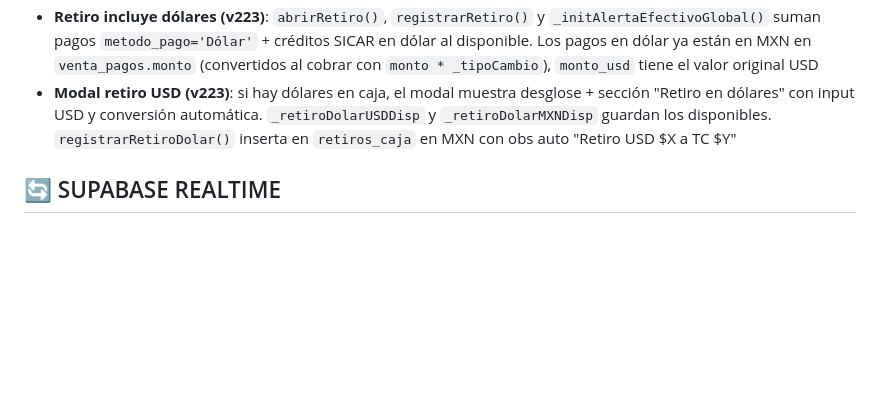
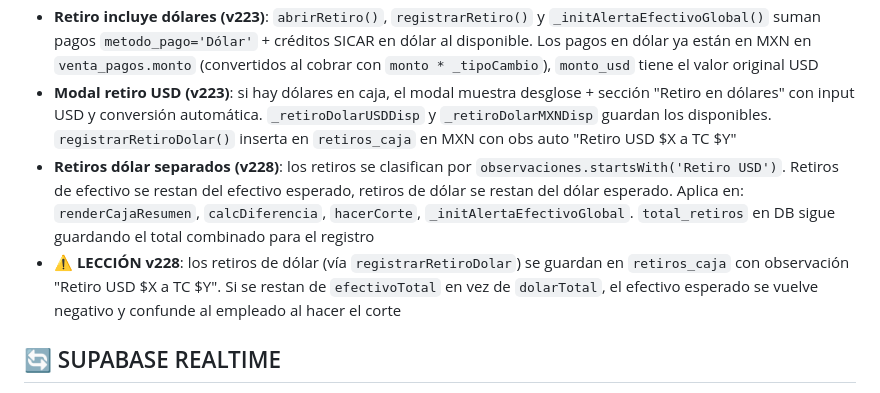
Before and after one commit to AngelAlv-96/optcaryera, a Markdown page: CLAUDE.md, the part around one of its changes. Drawn GitHub-style; blank space fills up the shorter version.

Commit message:
docs: actualizar CLAUDE.md — retiros dólar separados en cuadre caja
Co-Authored-By: Claude Opus 4.6 (1M context) <noreply@anthropic.com>

```diff
--- a/CLAUDE.md
+++ b/CLAUDE.md
@@ -531,6 +531,8 @@ Cambios v138: fix lista usuarios config, checkbox Compras Lab en permisos, auth_
 - **⚠️ LECCIÓN v202**: al cambiar la diferencia general del corte, la variable `d` (diferencia de efectivo) se perdió y causó ReferenceError silenciado dentro de `.then()` — el modal dejó de abrir sin error visible. Siempre mantener variables separadas para diferencia neta vs individual, y agregar `.catch()` a promises de UI para detectar errores silenciosos
 - **Retiro incluye dólares (v223)**: `abrirRetiro()`, `registrarRetiro()` y `_initAlertaEfectivoGlobal()` suman pagos `metodo_pago='Dólar'` + créditos SICAR en dólar al disponible. Los pagos en dólar ya están en MXN en `venta_pagos.monto` (convertidos al cobrar con `monto * _tipoCambio`), `monto_usd` tiene el valor original USD
 - **Modal retiro USD (v223)**: si hay dólares en caja, el modal muestra desglose + sección "Retiro en dólares" con input USD y conversión automática. `_retiroDolarUSDDisp` y `_retiroDolarMXNDisp` guardan los disponibles. `registrarRetiroDolar()` inserta en `retiros_caja` en MXN con obs auto "Retiro USD $X a TC $Y"
+- **Retiros dólar separados (v228)**: los retiros se clasifican por `observaciones.startsWith('Retiro USD')`. Retiros de efectivo se restan del efectivo esperado, retiros de dólar se restan del dólar esperado. Aplica en: `renderCajaResumen`, `calcDiferencia`, `hacerCorte`, `_initAlertaEfectivoGlobal`. `total_retiros` en DB sigue guardando el total combinado para el registro
+- **⚠️ LECCIÓN v228**: los retiros de dólar (vía `registrarRetiroDolar`) se guardan en `retiros_caja` con observación "Retiro USD $X a TC $Y". Si se restan de `efectivoTotal` en vez de `dolarTotal`, el efectivo esperado se vuelve negativo y confunde al empleado al hacer el corte
 
 ## 🔄 SUPABASE REALTIME
 - **7 tablas suscritas**: ventas, venta_pagos, ordenes_laboratorio, historias_clinicas, pacientes, compras_lab, gastos
```
Also changed, not shown: other parts of CLAUDE.md (+1 -1 lines).
